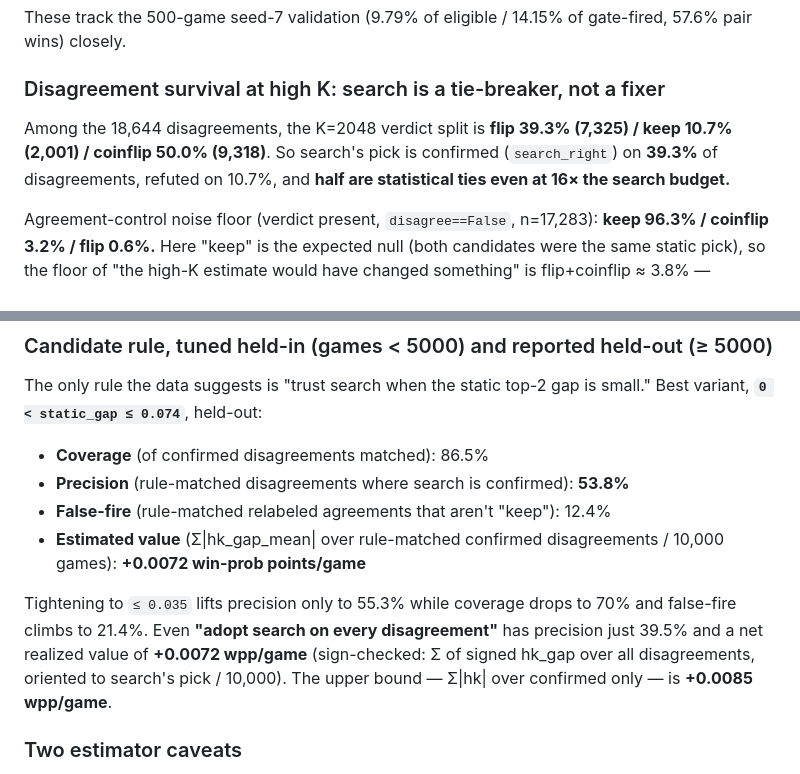
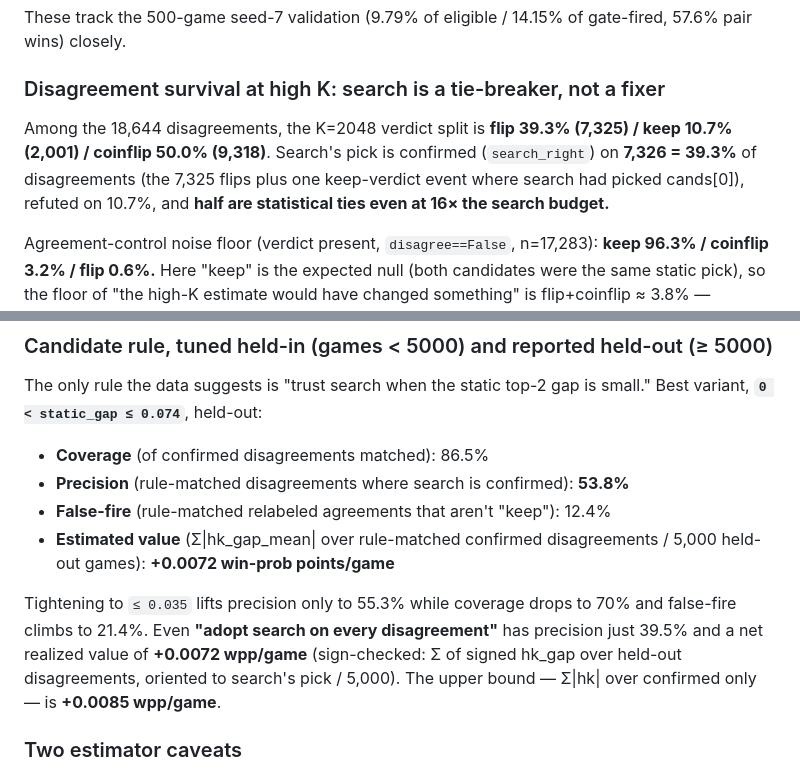
Before and after one commit to vibelyova/qwixxer, a Markdown page: docs/EXPERIMENTS.md, 2 parts joined by grey strips. GitHub-like rendering.

Commit message:
docs: fix Phase 15 search_right count and held-out denominator
Co-Authored-By: Claude Fable 5 <noreply@anthropic.com>

```diff
--- a/docs/EXPERIMENTS.md
+++ b/docs/EXPERIMENTS.md
@@ -851,9 +851,10 @@ gate-fired, 57.6% pair wins) closely.
 ### Disagreement survival at high K: search is a tie-breaker, not a fixer
 
 Among the 18,644 disagreements, the K=2048 verdict split is **flip 39.3%
-(7,325) / keep 10.7% (2,001) / coinflip 50.0% (9,318)**. So search's pick is
-confirmed (`search_right`) on **39.3%** of disagreements, refuted on 10.7%, and
-**half are statistical ties even at 16× the search budget.**
+(7,325) / keep 10.7% (2,001) / coinflip 50.0% (9,318)**. Search's pick is
+confirmed (`search_right`) on **7,326 = 39.3%** of disagreements (the 7,325
+flips plus one keep-verdict event where search had picked cands[0]), refuted
+on 10.7%, and **half are statistical ties even at 16× the search budget.**
 
 Agreement-control noise floor (verdict present, `disagree==False`, n=17,283):
 **keep 96.3% / coinflip 3.2% / flip 0.6%.** Here "keep" is the expected null
@@ -908,13 +909,13 @@ small." Best variant, **`0 < static_gap ≤ 0.074`**, held-out:
 - **Precision** (rule-matched disagreements where search is confirmed): **53.8%**
 - **False-fire** (rule-matched relabeled agreements that aren't "keep"): 12.4%
 - **Estimated value** (Σ|hk_gap_mean| over rule-matched confirmed disagreements
-  / 10,000 games): **+0.0072 win-prob points/game**
+  / 5,000 held-out games): **+0.0072 win-prob points/game**
 
 Tightening to `≤ 0.035` lifts precision only to 55.3% while coverage drops to
 70% and false-fire climbs to 21.4%. Even **"adopt search on every
 disagreement"** has precision just 39.5% and a net realized value of **+0.0072
-wpp/game** (sign-checked: Σ of signed hk_gap over all disagreements, oriented to
-search's pick / 10,000). The upper bound — Σ|hk| over confirmed only — is
+wpp/game** (sign-checked: Σ of signed hk_gap over held-out disagreements,
+oriented to search's pick / 5,000). The upper bound — Σ|hk| over confirmed only — is
 **+0.0085 wpp/game**.
 
 ### Two estimator caveats
```
